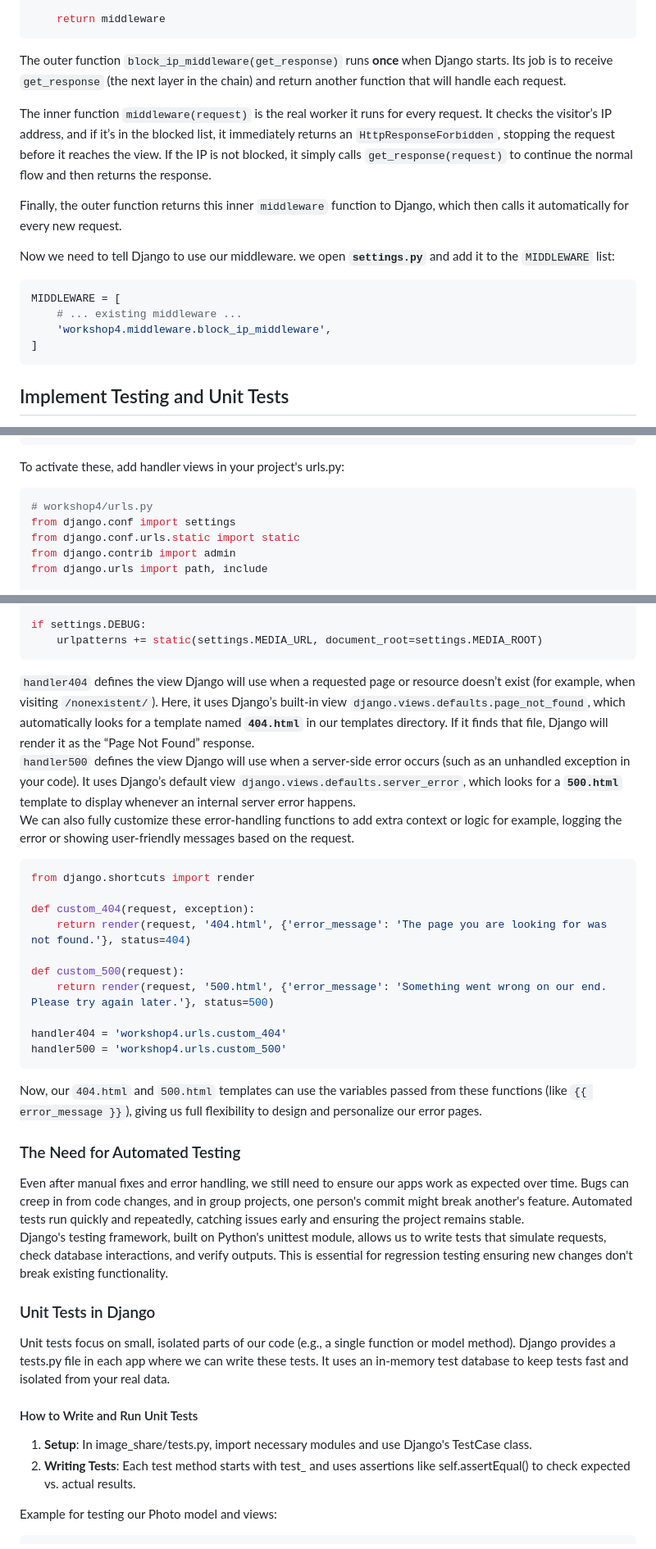
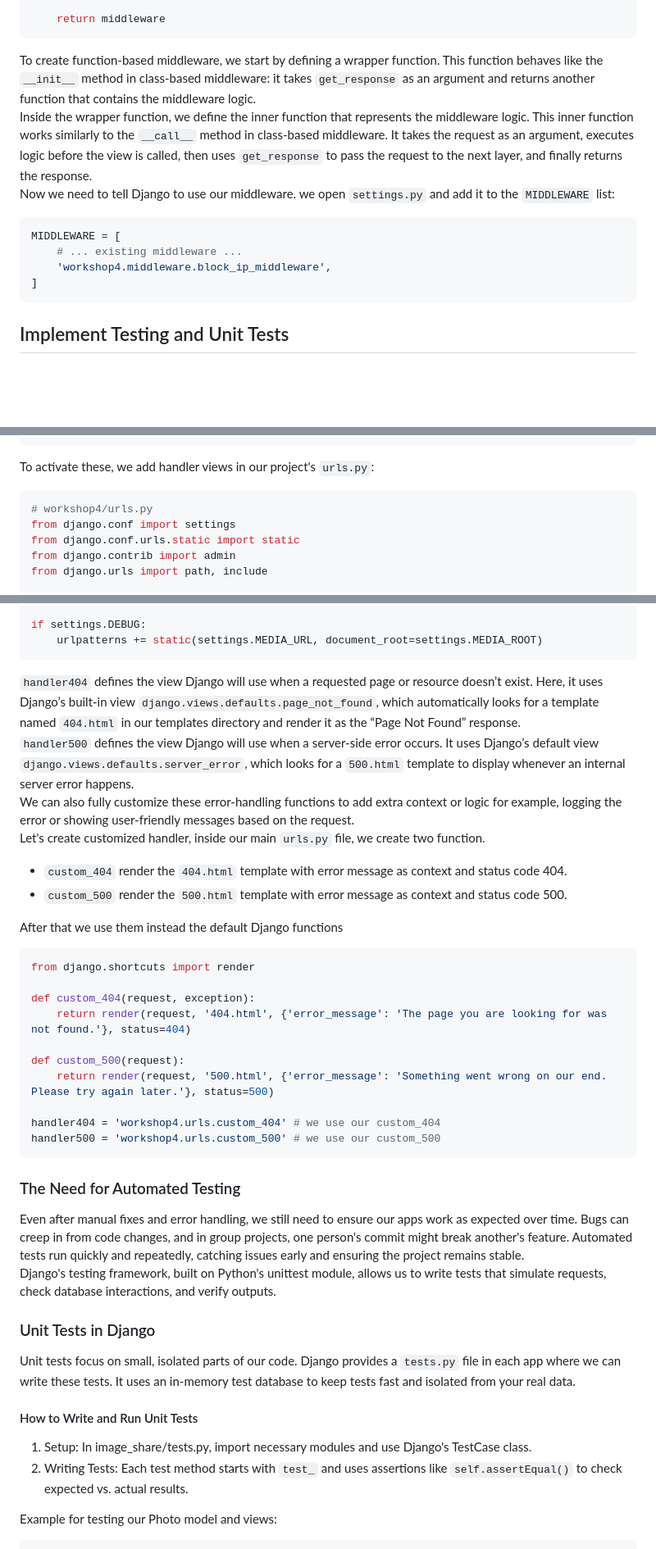
Before and after one commit to Bayt-al-Hikmah/Django, a Markdown page: Workshop4/Workshop4.md, 3 parts joined by grey strips. Shown at 82% size. Drawn GitHub-style; blank space fills up the shorter version.

Commit message:
revised workshop4

````diff
--- a/Workshop4/Workshop4.md
+++ b/Workshop4/Workshop4.md
@@ -627,20 +625,15 @@ def block_ip_middleware(get_response):
 
     return middleware
 ```
-The outer function `block_ip_middleware(get_response)` runs **once** when Django starts. Its job is to receive `get_response` (the next layer in the chain) and return another function that will handle each request.
-
-The inner function `middleware(request)` is the real worker  it runs for every request. It checks the visitor’s IP address, and if it’s in the blocked list, it immediately returns an `HttpResponseForbidden`, stopping the request before it reaches the view. If the IP is not blocked, it simply calls `get_response(request)` to continue the normal flow and then returns the response.
-
-Finally, the outer function returns this inner `middleware` function to Django, which then calls it automatically for every new request.
-
-Now we need to tell Django to use our middleware.  we open  **`settings.py`** and add it to the `MIDDLEWARE` list:
+To create function-based middleware, we start by defining a wrapper function. This function behaves like the ``__init__`` method in class-based middleware: it takes ``get_response`` as an argument and returns another function that contains the middleware logic.
+Inside the wrapper function, we define the inner function that represents the middleware logic. This inner function works similarly to the ``__call__`` method in class-based middleware. It takes the request as an argument, executes logic before the view is called, then uses ``get_response`` to pass the request to the next layer, and finally returns the response.
+Now we need to tell Django to use our middleware.  we open  `settings.py` and add it to the `MIDDLEWARE` list:
 ```python
 MIDDLEWARE = [
     # ... existing middleware ...
     'workshop4.middleware.block_ip_middleware',
 ]
 ```
-
 ## Implement Testing and Unit Tests
 Testing is a crucial part of software development that ensures our code behaves as expected, catches bugs early, and maintains reliability as our project evolves. In Django, testing helps verify that our views, models, forms, and other components work correctly. We'll start by discussing manual verification and error handling, then move into automated testing with unit tests, and finally explore advanced browser-based testing using tools like Selenium.
 ### Testing Our Programs and Errors
@@ -695,7 +688,7 @@ Create templates/500.html:
 </body>
 </html>
 ```
-To activate these, add handler views in your project's urls.py:
+To activate these, we add handler views in our project's ``urls.py``:
 ```python
 # workshop4/urls.py
 from django.conf import settings
@@ -714,9 +707,14 @@ urlpatterns = [
 if settings.DEBUG:
     urlpatterns += static(settings.MEDIA_URL, document_root=settings.MEDIA_ROOT)
 ```
-`handler404` defines the view Django will use when a requested page or resource doesn’t exist (for example, when visiting `/nonexistent/`). Here, it uses Django’s built-in view `django.views.defaults.page_not_found`, which automatically looks for a template named **`404.html`** in our templates directory. If it finds that file, Django will render it as the “Page Not Found” response.
-`handler500` defines the view Django will use when a server-side error occurs (such as an unhandled exception in your code). It uses Django’s default view `django.views.defaults.server_error`, which looks for a **`500.html`** template to display whenever an internal server error happens.
+`handler404` defines the view Django will use when a requested page or resource doesn’t exist. Here, it uses Django’s built-in view `django.views.defaults.page_not_found`, which automatically looks for a template named `404.html` in our templates directory and render it as the “Page Not Found” response.
+`handler500` defines the view Django will use when a server-side error occurs. It uses Django’s default view `django.views.defaults.server_error`, which looks for a `500.html` template to display whenever an internal server error happens.
 We can also fully customize these error-handling functions to add extra context or logic for example, logging the error or showing user-friendly messages based on the request.
+Let's create customized handler, inside our main `urls.py` file, we create two function.
+- ``custom_404`` render the ``404.html`` template with error message as context and status code 404.
+- ``custom_500`` render the ``500.html`` template with error message as context and status code 500.
+
+After that we use them instead the default Django functions
 ```python
 from django.shortcuts import render
 
@@ -726,18 +724,17 @@ def custom_404(request, exception):
 def custom_500(request):
     return render(request, '500.html', {'error_message': 'Something went wrong on our end. Please try again later.'}, status=500)
 
-handler404 = 'workshop4.urls.custom_404'
-handler500 = 'workshop4.urls.custom_500'
+handler404 = 'workshop4.urls.custom_404' # we use our custom_404
+handler500 = 'workshop4.urls.custom_500' # we use our custom_500
 ```
-Now, our `404.html` and `500.html` templates can use the variables passed from these functions (like `{{ error_message }}`), giving us full flexibility to design and personalize our error pages.
 ### The Need for Automated Testing
 Even after manual fixes and error handling, we still need to ensure our apps work as expected over time. Bugs can creep in from code changes, and in group projects, one person's commit might break another's feature. Automated tests run quickly and repeatedly, catching issues early and ensuring the project remains stable.
-Django's testing framework, built on Python's unittest module, allows us to write tests that simulate requests, check database interactions, and verify outputs. This is essential for regression testing ensuring new changes don't break existing functionality.
+Django's testing framework, built on Python's unittest module, allows us to write tests that simulate requests, check database interactions, and verify outputs.
 ### Unit Tests in Django
-Unit tests focus on small, isolated parts of our code (e.g., a single function or model method). Django provides a tests.py file in each app where we can write these tests. It uses an in-memory test database to keep tests fast and isolated from your real data.
+Unit tests focus on small, isolated parts of our code. Django provides a ``tests.py`` file in each app where we can write these tests. It uses an in-memory test database to keep tests fast and isolated from your real data.
 #### How to Write and Run Unit Tests
-1. **Setup**: In image_share/tests.py, import necessary modules and use Django's TestCase class.
-2. **Writing Tests**: Each test method starts with test_ and uses assertions like self.assertEqual() to check expected vs. actual results.
+1. Setup: In image_share/tests.py, import necessary modules and use Django's TestCase class.
+2. Writing Tests: Each test method starts with ``test_`` and uses assertions like ``self.assertEqual()`` to check expected vs. actual results.
 
 Example for testing our Photo model and views:
 ```python
````
Also changed, not shown: other parts of Workshop4/Workshop4.md (+21 -23 lines).
